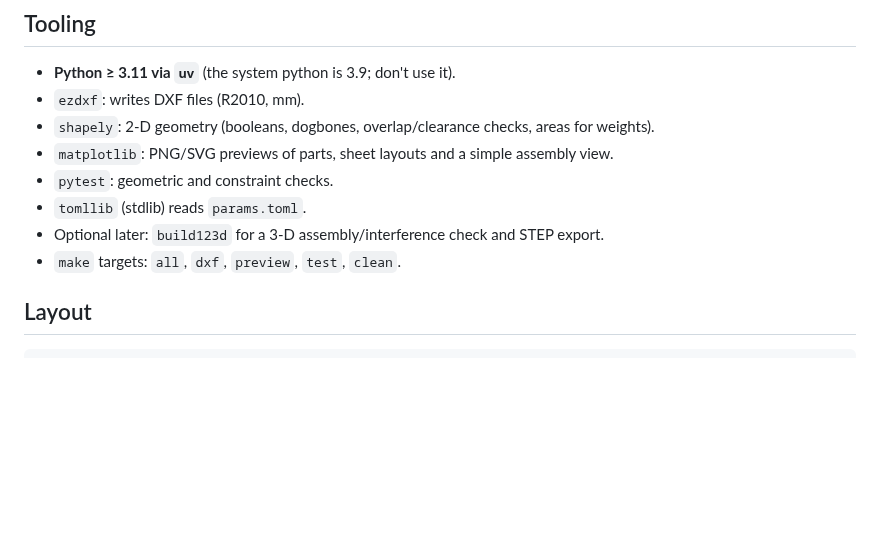
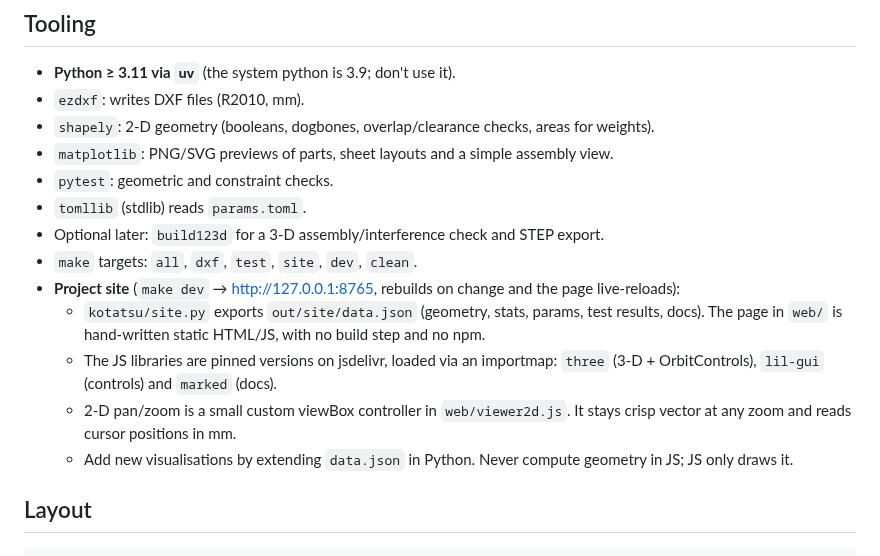
Before and after one commit to cv/kotatsu, a Markdown page: AGENTS.md, the part around the change. GitHub-like rendering; blank space fills up the shorter version.

Commit message:
AGENTS: document project site tooling and JS library choices

````diff
--- a/AGENTS.md
+++ b/AGENTS.md
@@ -68,7 +68,15 @@ Deliverables:
 - `pytest`: geometric and constraint checks.
 - `tomllib` (stdlib) reads `params.toml`.
 - Optional later: `build123d` for a 3-D assembly/interference check and STEP export.
-- `make` targets: `all`, `dxf`, `preview`, `test`, `clean`.
+- `make` targets: `all`, `dxf`, `test`, `site`, `dev`, `clean`.
+- **Project site** (`make dev` → http://127.0.0.1:8765, rebuilds on change and the page live-reloads):
+  - `kotatsu/site.py` exports `out/site/data.json` (geometry, stats, params, test results, docs). The page
+    in `web/` is hand-written static HTML/JS, with no build step and no npm.
+  - The JS libraries are pinned versions on jsdelivr, loaded via an importmap: `three` (3-D +
+    OrbitControls), `lil-gui` (controls) and `marked` (docs).
+  - 2-D pan/zoom is a small custom viewBox controller in `web/viewer2d.js`. It stays crisp vector at
+    any zoom and reads cursor positions in mm.
+  - Add new visualisations by extending `data.json` in Python. Never compute geometry in JS; JS only draws it.
 
 ## Layout
 ```
````
